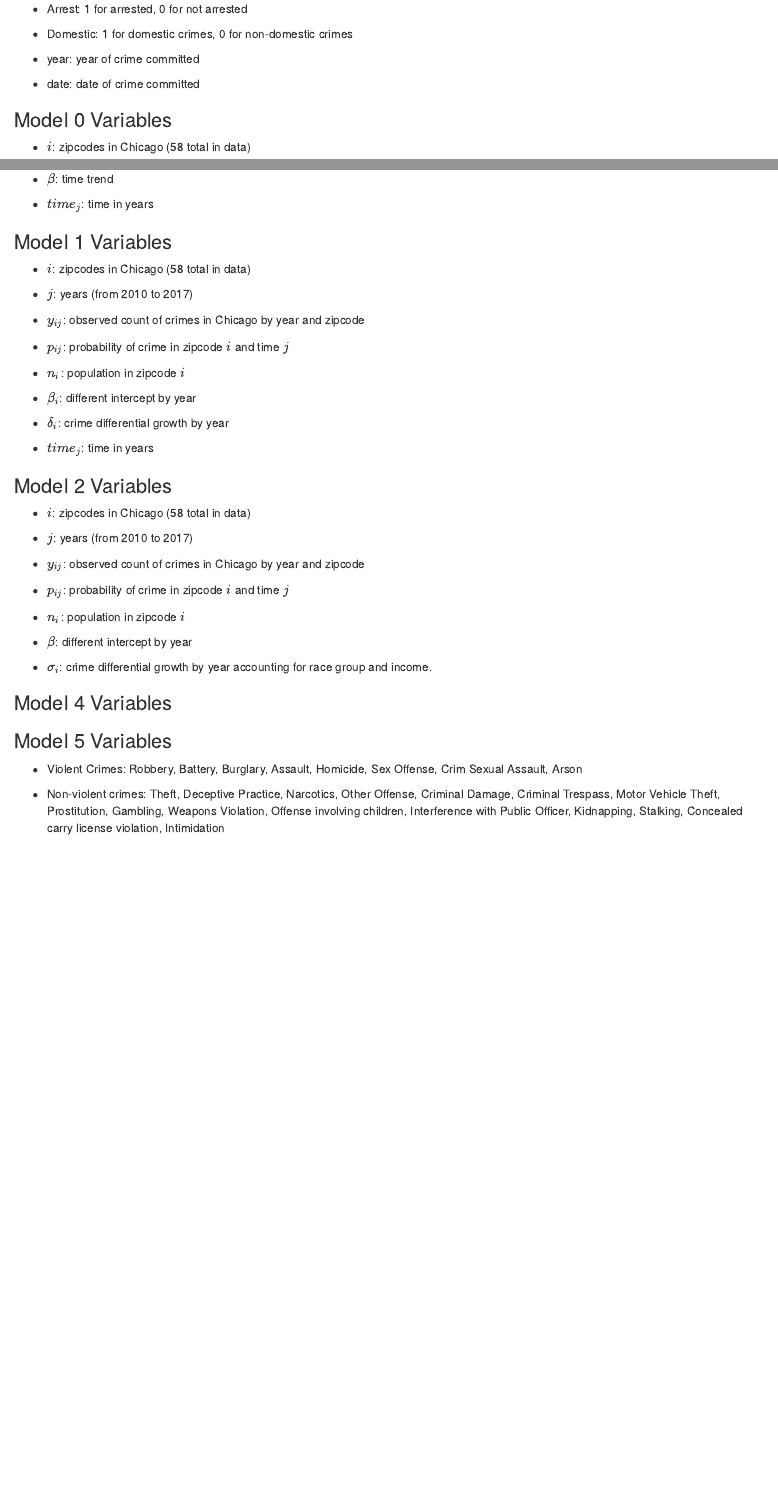
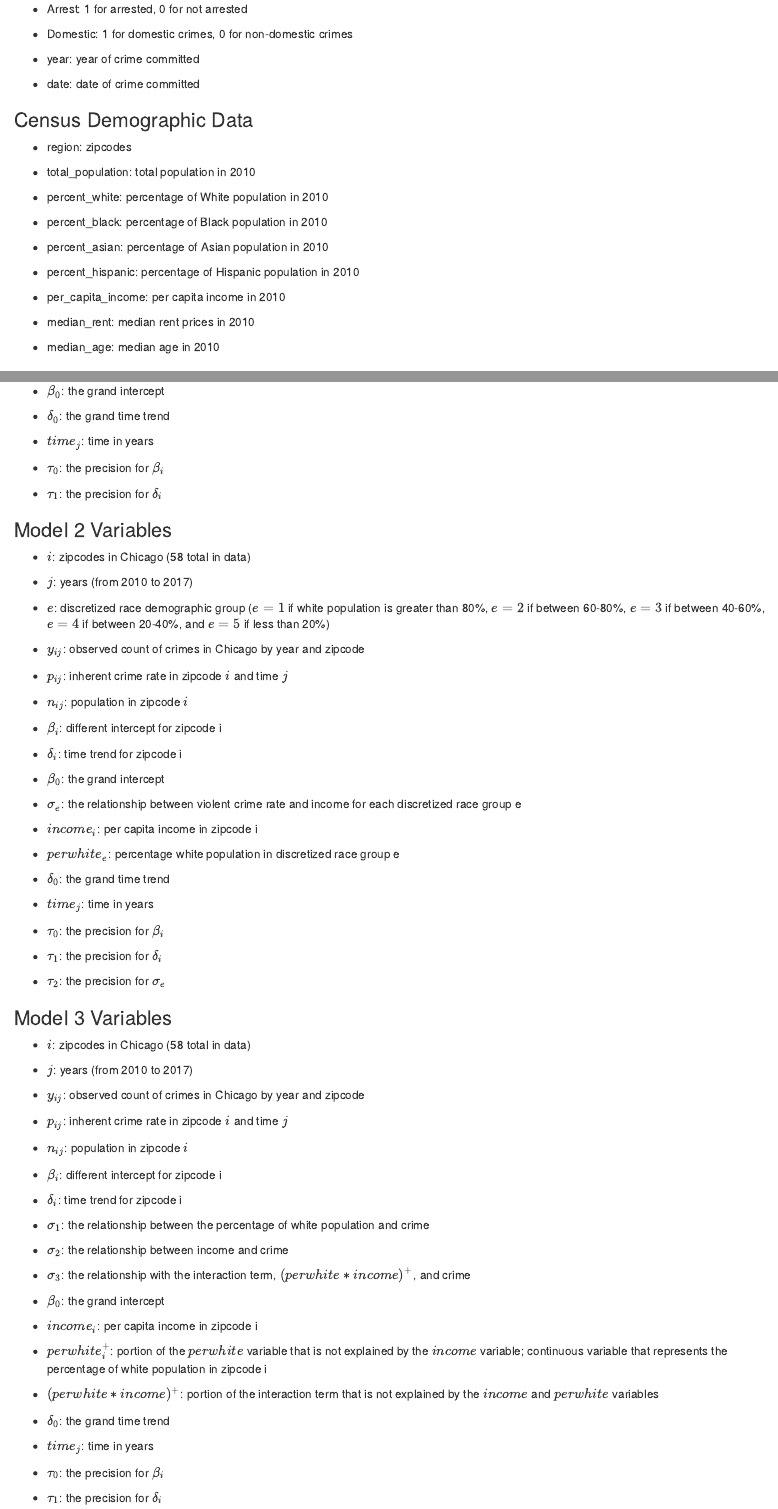
Before and after one commit to jinapark202/chicago-crime-bayesian, an R Markdown document (Codebook.Rmd): the page in a window 1100 px wide, from 210 px down before the commit and from 310 px down after it, so that both start at the same text, and a second part further down, joined at a grey line. Rendered offline with R 4.5, knitr and Pandoc, with nearby package versions.

Commit message:
Finalized codebook

```diff
--- a/Codebook.Rmd
+++ b/Codebook.Rmd
@@ -1,5 +1,5 @@
 ---
-title: "Codebook"
+title: "Codebook of Variables/Data Terms"
 author: "Jina Park, Phuc Nguyen"
 date: "12/10/2017"
 output: html_document
@@ -17,21 +20,28 @@ output: html_document
 
 - date: date of crime committed
 
-### Model 0 Variables
 
-- $i$: zipcodes in Chicago (58 total in data)
+### Census Demographic Data
 
-- $j$: years (from 2010 to 2017)
+- region: zipcodes
 
-- $y_{ij}$: observed count of crimes in Chicago by year and zipcode
+- total_population: total population in 2010
 
-- $p_{ij}$: probability of crime in zipcode $i$ and time $j$
+- percent_white: percentage of White population in 2010
 
-- $n_{i}$: population in zipcode $i$
+- percent_black: percentage of Black population in 2010
 
-- $\beta$: time trend
+- percent_asian: percentage of Asian population in 2010
 
-- $time_{j}$: time in years
+- percent_hispanic: percentage of Hispanic population in 2010
+
+- per_capita_income: per capita income in 2010
+
+- median_rent: median rent prices in 2010
+
+- median_age: median age in 2010
+
+
 
 ### Model 1 Variables
 
@@ -41,10 +51,9 @@ output: html_document
 
 - $y_{ij}$: observed count of crimes in Chicago by year and zipcode
 
-- $p_{ij}$: probability of crime in zipcode $i$ and time $j$
+- $p_{ij}$: inherent crime rate in zipcode $i$ and time $j$
 
-- $n_{i}$: population in zipcode $i$
+- $n_{ij}$: population in zipcode $i$
 
-- $\beta_{i}$: different intercept by year
+- $\beta_{i}$: different intercept for zipcode i
 
-- $\delta_{i}$: crime differential growth by year
@@ -51,5 +62,12 @@ output: html_document
+- $\beta_{0}$: the grand intercept
+
+- $\delta_{0}$: the grand time trend
 
 - $time_{j}$: time in years
+
+- $\tau_{0}$: the precision for $\beta_{i}$
+
+- $\tau_{1}$: the precision for $\delta_{i}$
 
 ### Model 2 Variables
 
@@ -57,21 +75,70 @@ output: html_document
 
 - $j$: years (from 2010 to 2017)
 
+- $e$: discretized race demographic group ($e=1$ if white population is greater than 80%, $e=2$ if between 60-80%, $e=3$ if between 40-60%, $e=4$ if between 20-40%, and $e=5$ if less than 20%)
+
 - $y_{ij}$: observed count of crimes in Chicago by year and zipcode
 
-- $p_{ij}$: probability of crime in zipcode $i$ and time $j$
+- $p_{ij}$: inherent crime rate in zipcode $i$ and time $j$
 
-- $n_{i}$: population in zipcode $i$
+- $n_{ij}$: population in zipcode $i$
 
-- $\beta$: different intercept by year
+- $\beta_{i}$: different intercept for zipcode i
 
-- $\sigma_{i}$: crime differential growth by year accounting for race group and income.
+- $\delta_{i}$: time trend for zipcode i
 
-### Model 4 Variables
+- $\beta_{0}$: the grand intercept
 
+- $\sigma_{e}$: the relationship between violent crime rate and income for each discretized race group e
 
-### Model 5 Variables
+- $income_{i}$: per capita income in zipcode i
 
-- Violent Crimes: Robbery, Battery, Burglary, Assault, Homicide, Sex Offense, Crim Sexual Assault, Arson
+- $perwhite_{e}$: percentage white population in discretized race group e
 
-- Non-violent crimes: Theft, Deceptive Practice, Narcotics, Other Offense, Criminal Damage, Criminal Trespass, Motor Vehicle Theft, Prostitution, Gambling, Weapons Violation, Offense involving children, Interference with Public Officer, Kidnapping, Stalking, Concealed carry license violation, Intimidation
+- $\delta_{0}$: the grand time trend
+
+- $time_{j}$: time in years
+
+- $\tau_{0}$: the precision for $\beta_{i}$
+
+- $\tau_{1}$: the precision for $\delta_{i}$
+
+- $\tau_{2}$: the precision for $\sigma_{e}$
+
+### Model 3 Variables
+
+- $i$: zipcodes in Chicago (58 total in data)
+
+- $j$: years (from 2010 to 2017)
+
+- $y_{ij}$: observed count of crimes in Chicago by year and zipcode
+
+- $p_{ij}$: inherent crime rate in zipcode $i$ and time $j$
+
+- $n_{ij}$: population in zipcode $i$
+
+- $\beta_{i}$: different intercept for zipcode i
+
+- $\delta_{i}$: time trend for zipcode i
+
+- $\sigma_{1}$: the relationship between the percentage of white population and crime
+
+- $\sigma_{2}$: the relationship between income and crime
+
+- $\sigma_{3}$: the relationship with the interaction term, $(perwhite * income)^{+}$, and crime
+
+- $\beta_{0}$: the grand intercept
+
+- $income_{i}$: per capita income in zipcode i
+
+- $perwhite_{i}^{+}$: portion of the $perwhite$ variable that is not explained by the $income$ variable; continuous variable that represents the percentage of white population in zipcode i
+
+- $(perwhite * income)^{+}$: portion of the interaction term that is not explained by the $income$ and $perwhite$ variables
+
+- $\delta_{0}$: the grand time trend
+
+- $time_{j}$: time in years
+
+- $\tau_{0}$: the precision for $\beta_{i}$
+
+- $\tau_{1}$: the precision for $\delta_{i}$
```
Also changed, not shown: Codebook.Rmd (7 more changed lines).
